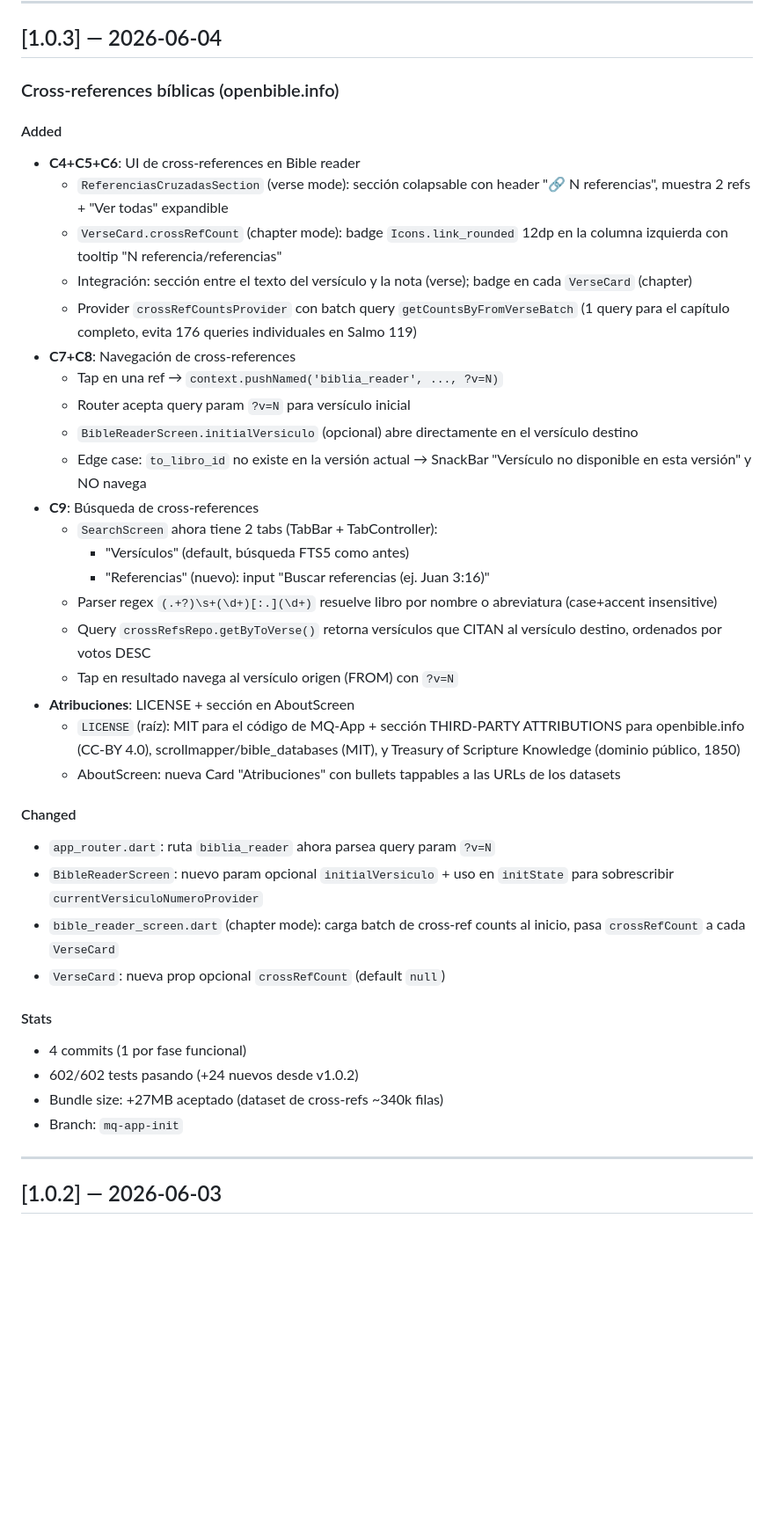
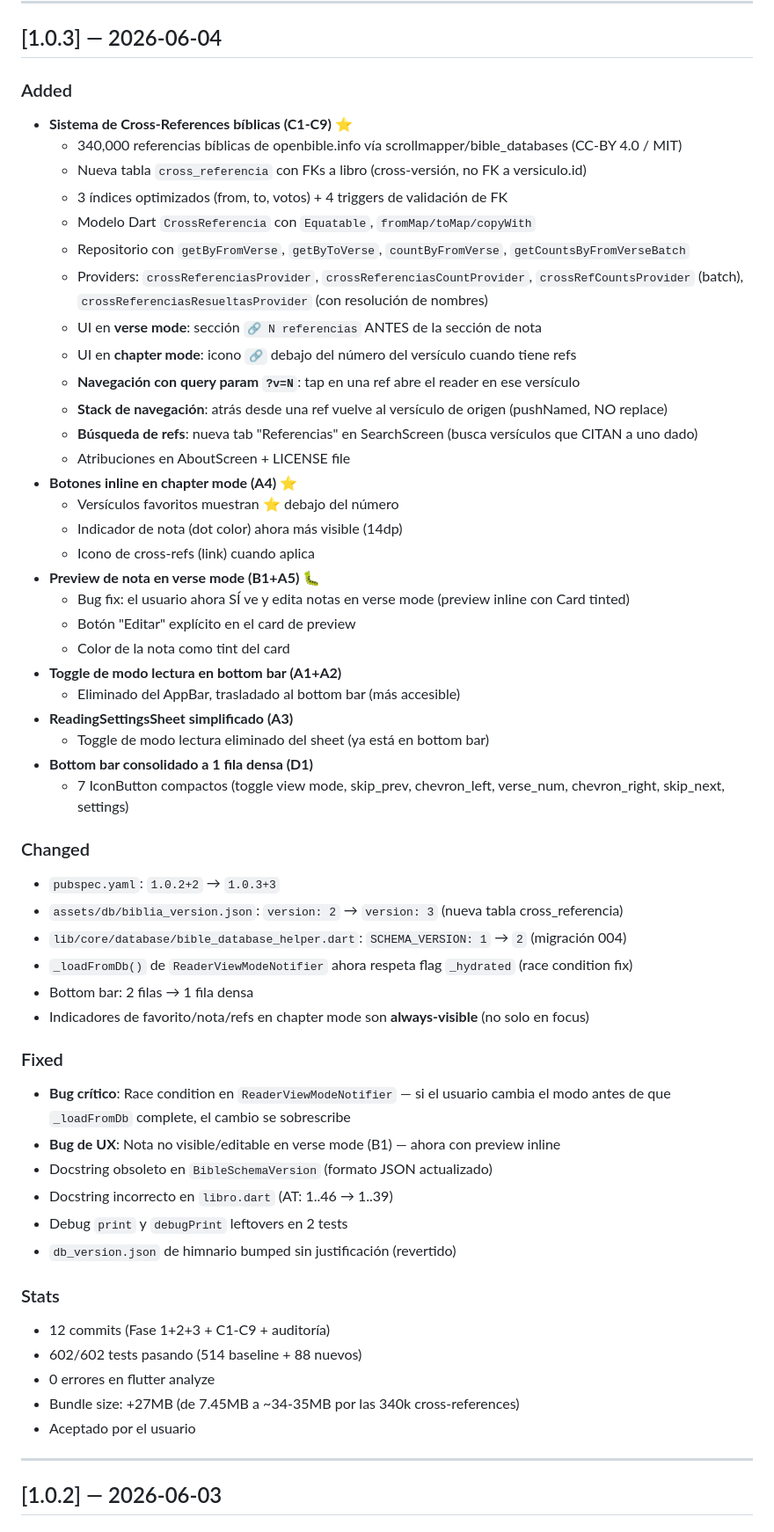
Before and after one commit to melquisedec-ark/MQ-App, a Markdown page: CHANGELOG.md, the part around the change. Shown at 88% size. Drawn GitHub-style; blank space fills up the shorter version.

Commit message:
docs: add v1.0.3 entry to CHANGELOG
Documenta los 12 commits de v1.0.3 (Fase 1+2+3 + C1-C9 + auditoría)
con features agregadas, cambios, fixes, stats completas.

```diff
--- a/CHANGELOG.md
+++ b/CHANGELOG.md
@@ -6,56 +6,57 @@ Todas las versiones notables de MQ-App. Formato basado en [Keep a Changelog](htt
 
 ## [1.0.3] — 2026-06-04
 
-### Cross-references bíblicas (openbible.info)
+### Added
+- **Sistema de Cross-References bíblicas (C1-C9)** ⭐
+  - 340,000 referencias bíblicas de openbible.info vía scrollmapper/bible_databases (CC-BY 4.0 / MIT)
+  - Nueva tabla `cross_referencia` con FKs a libro (cross-versión, no FK a versiculo.id)
+  - 3 índices optimizados (from, to, votos) + 4 triggers de validación de FK
+  - Modelo Dart `CrossReferencia` con `Equatable`, `fromMap/toMap/copyWith`
+  - Repositorio con `getByFromVerse`, `getByToVerse`, `countByFromVerse`, `getCountsByFromVerseBatch`
+  - Providers: `crossReferenciasProvider`, `crossReferenciasCountProvider`, `crossRefCountsProvider` (batch), `crossReferenciasResueltasProvider` (con resolución de nombres)
+  - UI en **verse mode**: sección `🔗 N referencias` ANTES de la sección de nota
+  - UI en **chapter mode**: icono `🔗` debajo del número del versículo cuando tiene refs
+  - **Navegación con query param `?v=N`**: tap en una ref abre el reader en ese versículo
+  - **Stack de navegación**: atrás desde una ref vuelve al versículo de origen (pushNamed, NO replace)
+  - **Búsqueda de refs**: nueva tab "Referencias" en SearchScreen (busca versículos que CITAN a uno dado)
+  - Atribuciones en AboutScreen + LICENSE file
+- **Botones inline en chapter mode (A4)** ⭐
+  - Versículos favoritos muestran ⭐ debajo del número
+  - Indicador de nota (dot color) ahora más visible (14dp)
+  - Icono de cross-refs (link) cuando aplica
+- **Preview de nota en verse mode (B1+A5)** 🐛
+  - Bug fix: el usuario ahora SÍ ve y edita notas en verse mode (preview inline con Card tinted)
+  - Botón "Editar" explícito en el card de preview
+  - Color de la nota como tint del card
+- **Toggle de modo lectura en bottom bar (A1+A2)**
+  - Eliminado del AppBar, trasladado al bottom bar (más accesible)
+- **ReadingSettingsSheet simplificado (A3)**
+  - Toggle de modo lectura eliminado del sheet (ya está en bottom bar)
+- **Bottom bar consolidado a 1 fila densa (D1)**
+  - 7 IconButton compactos (toggle view mode, skip_prev, chevron_left, verse_num, chevron_right, skip_next, settings)
 
-#### Added
-- **C4+C5+C6**: UI de cross-references en Bible reader
-  - `ReferenciasCruzadasSection` (verse mode): sección colapsable con
-    header "🔗 N referencias", muestra 2 refs + "Ver todas" expandible
-  - `VerseCard.crossRefCount` (chapter mode): badge `Icons.link_rounded`
-    12dp en la columna izquierda con tooltip "N referencia/referencias"
-  - Integración: sección entre el texto del versículo y la nota (verse);
-    badge en cada `VerseCard` (chapter)
-  - Provider `crossRefCountsProvider` con batch query
-    `getCountsByFromVerseBatch` (1 query para el capítulo completo,
-    evita 176 queries individuales en Salmo 119)
-- **C7+C8**: Navegación de cross-references
-  - Tap en una ref → `context.pushNamed('biblia_reader', ..., ?v=N)`
-  - Router acepta query param `?v=N` para versículo inicial
-  - `BibleReaderScreen.initialVersiculo` (opcional) abre directamente
-    en el versículo destino
-  - Edge case: `to_libro_id` no existe en la versión actual →
-    SnackBar "Versículo no disponible en esta versión" y NO navega
-- **C9**: Búsqueda de cross-references
-  - `SearchScreen` ahora tiene 2 tabs (TabBar + TabController):
-    * "Versículos" (default, búsqueda FTS5 como antes)
-    * "Referencias" (nuevo): input "Buscar referencias (ej. Juan 3:16)"
-  - Parser regex `(.+?)\s+(\d+)[:.](\d+)` resuelve libro por nombre
-    o abreviatura (case+accent insensitive)
-  - Query `crossRefsRepo.getByToVerse()` retorna versículos que CITAN
-    al versículo destino, ordenados por votos DESC
-  - Tap en resultado navega al versículo origen (FROM) con `?v=N`
-- **Atribuciones**: LICENSE + sección en AboutScreen
-  - `LICENSE` (raíz): MIT para el código de MQ-App + sección
-    THIRD-PARTY ATTRIBUTIONS para openbible.info (CC-BY 4.0),
-    scrollmapper/bible_databases (MIT), y Treasury of Scripture
-    Knowledge (dominio público, 1850)
-  - AboutScreen: nueva Card "Atribuciones" con bullets tappables a
-    las URLs de los datasets
+### Changed
+- `pubspec.yaml`: `1.0.2+2` → `1.0.3+3`
+- `assets/db/biblia_version.json`: `version: 2` → `version: 3` (nueva tabla cross_referencia)
+- `lib/core/database/bible_database_helper.dart`: `SCHEMA_VERSION: 1` → `2` (migración 004)
+- `_loadFromDb()` de `ReaderViewModeNotifier` ahora respeta flag `_hydrated` (race condition fix)
+- Bottom bar: 2 filas → 1 fila densa
+- Indicadores de favorito/nota/refs en chapter mode son **always-visible** (no solo en focus)
 
-#### Changed
-- `app_router.dart`: ruta `biblia_reader` ahora parsea query param `?v=N`
-- `BibleReaderScreen`: nuevo param opcional `initialVersiculo` + uso
-  en `initState` para sobrescribir `currentVersiculoNumeroProvider`
-- `bible_reader_screen.dart` (chapter mode): carga batch de cross-ref
-  counts al inicio, pasa `crossRefCount` a cada `VerseCard`
-- `VerseCard`: nueva prop opcional `crossRefCount` (default `null`)
+### Fixed
+- **Bug crítico**: Race condition en `ReaderViewModeNotifier` — si el usuario cambia el modo antes de que `_loadFromDb` complete, el cambio se sobrescribe
+- **Bug de UX**: Nota no visible/editable en verse mode (B1) — ahora con preview inline
+- Docstring obsoleto en `BibleSchemaVersion` (formato JSON actualizado)
+- Docstring incorrecto en `libro.dart` (AT: 1..46 → 1..39)
+- Debug `print` y `debugPrint` leftovers en 2 tests
+- `db_version.json` de himnario bumped sin justificación (revertido)
 
-#### Stats
-- 4 commits (1 por fase funcional)
-- 602/602 tests pasando (+24 nuevos desde v1.0.2)
-- Bundle size: +27MB aceptado (dataset de cross-refs ~340k filas)
-- Branch: `mq-app-init`
+### Stats
+- 12 commits (Fase 1+2+3 + C1-C9 + auditoría)
+- 602/602 tests pasando (514 baseline + 88 nuevos)
+- 0 errores en flutter analyze
+- Bundle size: +27MB (de 7.45MB a ~34-35MB por las 340k cross-references)
+- Aceptado por el usuario
 
 ---
 
```
